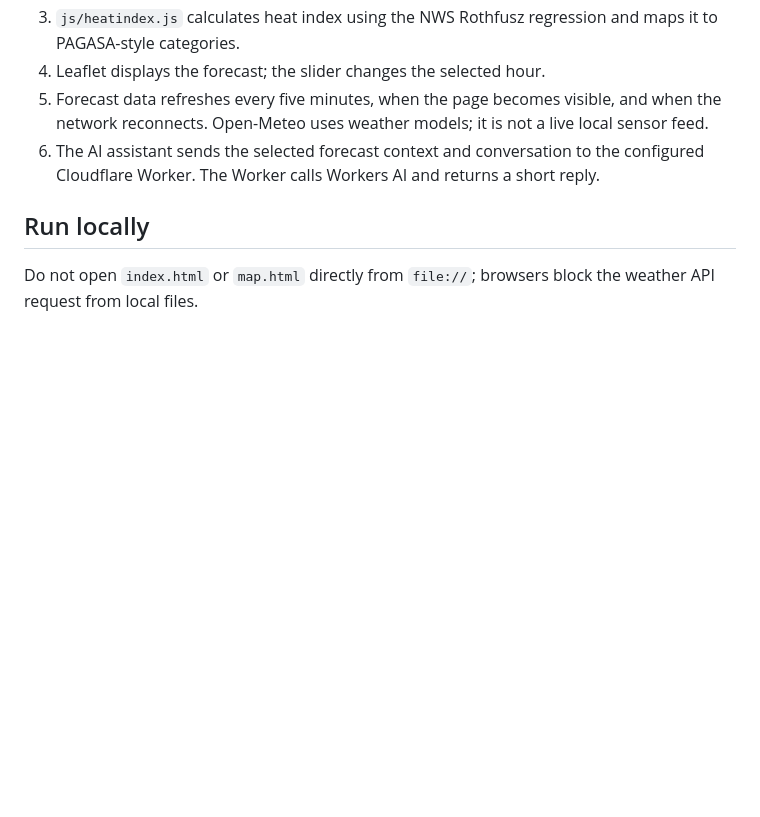
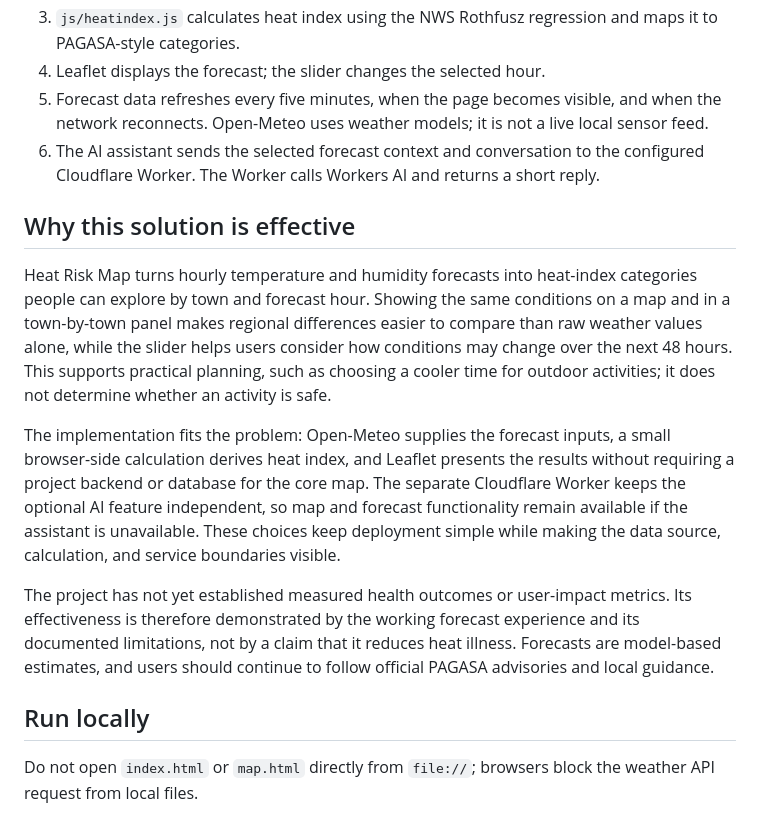
Before and after one commit to Knett1729/heat-risk-map, a Markdown page: README.md, the part around the change. Drawn GitHub-style; blank space fills up the shorter version.

Commit message:
docs: clarify solution impact for judging
Co-authored-by: Copilot <223556219+Copilot@users.noreply.github.com>

```diff
--- a/README.md
+++ b/README.md
@@ -19,6 +19,14 @@ An open-source web map of the **heat index** (the "feels like" heat danger level
 4. Leaflet displays the forecast; the slider changes the selected hour.
 5. Forecast data refreshes every five minutes, when the page becomes visible, and when the network reconnects. Open-Meteo uses weather models; it is not a live local sensor feed.
 6. The AI assistant sends the selected forecast context and conversation to the configured Cloudflare Worker. The Worker calls Workers AI and returns a short reply.
+
+## Why this solution is effective
+
+Heat Risk Map turns hourly temperature and humidity forecasts into heat-index categories people can explore by town and forecast hour. Showing the same conditions on a map and in a town-by-town panel makes regional differences easier to compare than raw weather values alone, while the slider helps users consider how conditions may change over the next 48 hours. This supports practical planning, such as choosing a cooler time for outdoor activities; it does not determine whether an activity is safe.
+
+The implementation fits the problem: Open-Meteo supplies the forecast inputs, a small browser-side calculation derives heat index, and Leaflet presents the results without requiring a project backend or database for the core map. The separate Cloudflare Worker keeps the optional AI feature independent, so map and forecast functionality remain available if the assistant is unavailable. These choices keep deployment simple while making the data source, calculation, and service boundaries visible.
+
+The project has not yet established measured health outcomes or user-impact metrics. Its effectiveness is therefore demonstrated by the working forecast experience and its documented limitations, not by a claim that it reduces heat illness. Forecasts are model-based estimates, and users should continue to follow official PAGASA advisories and local guidance.
 
 ## Run locally
 
```
